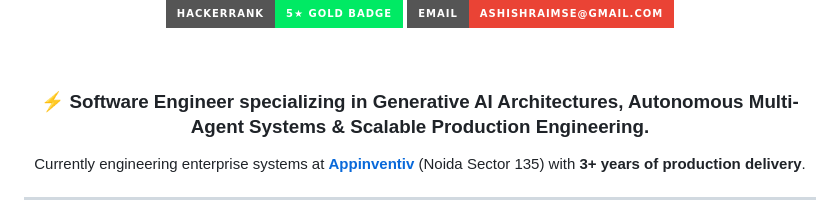
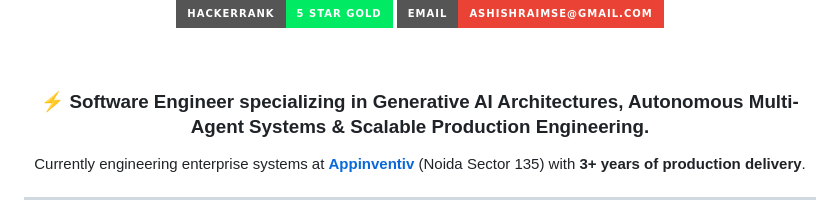
Before and after one commit to rai-ms/rai-ms, a Markdown page: README.md, the part around one of its changes. GitHub-like rendering; badges without logos.

```diff
--- a/README.md
+++ b/README.md
@@ -8,6 +8,6 @@
   [![LinkedIn](https://img.shields.io/badge/LinkedIn-Ashish_Rai-0077B5?style=for-the-badge&logo=linkedin&logoColor=white)](https://www.linkedin.com/in/ashish-rai-0a4983207/)
   [![GitHub](https://img.shields.io/badge/GitHub-rai--ms-181717?style=for-the-badge&logo=github&logoColor=white)](https://github.com/rai-ms)
-  [![HackerRank](https://img.shields.io/badge/HackerRank-5★_Gold_Badge-00EA64?style=for-the-badge&logo=hackerrank&logoColor=black)](https://www.hackerrank.com/ashishraimse?hr_r=1)
+  [![HackerRank](https://img.shields.io/badge/HackerRank-5_Star_Gold-00EA64?style=for-the-badge&logo=hackerrank&logoColor=black)](https://www.hackerrank.com/ashishraimse?hr_r=1)
   [![Email](https://img.shields.io/badge/Email-ashishraimse%40gmail.com-EA4335?style=for-the-badge&logo=gmail&logoColor=white)](mailto:ashishraimse@gmail.com)
 
 </div>
```
Also changed, not shown: other parts of README.md (+3 -3 lines).
